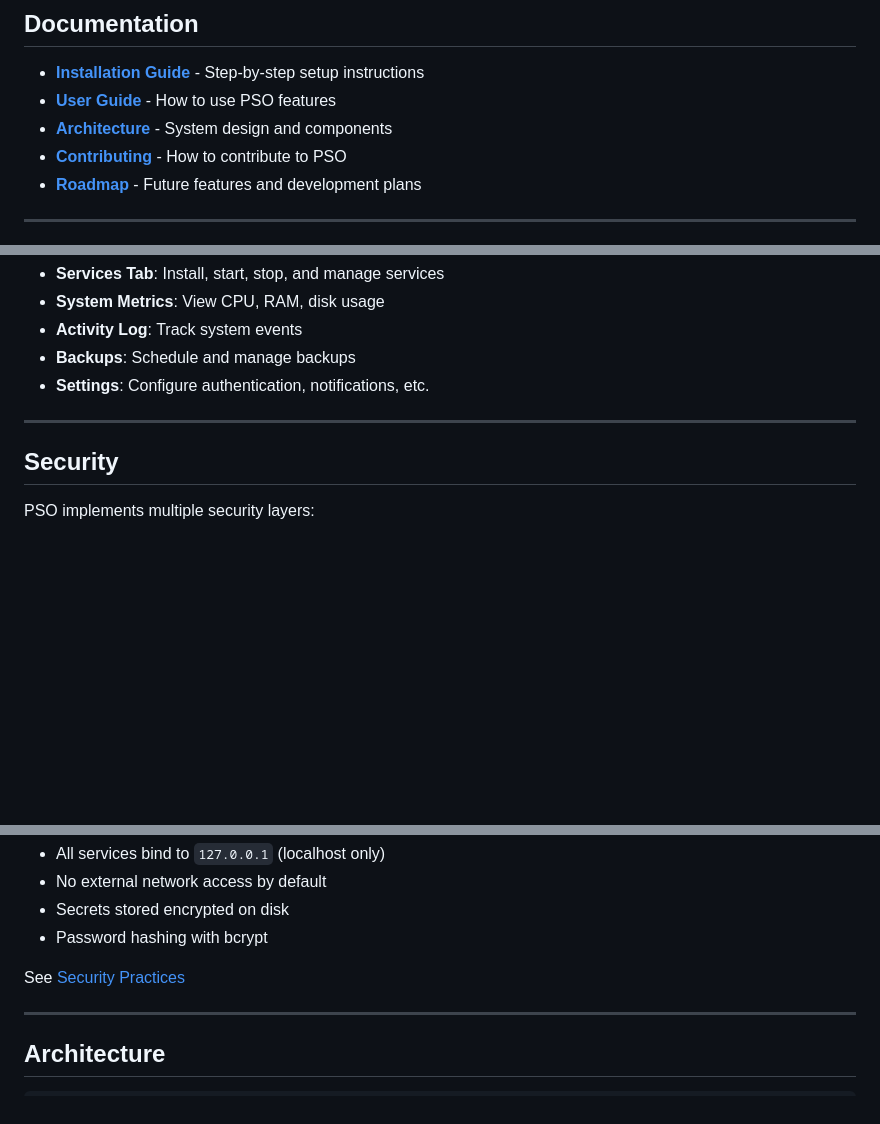
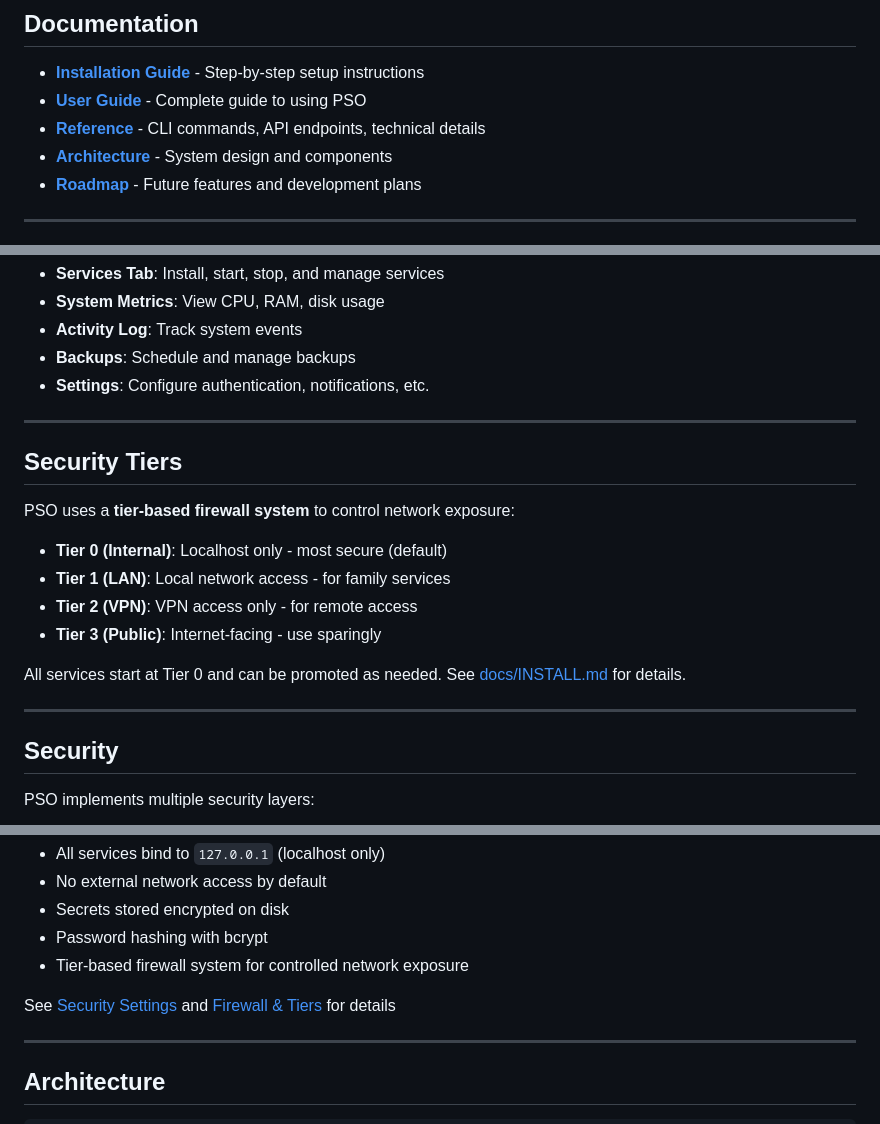
Before and after one commit to ApostolosTsabodimos/personal-server-os, a Markdown page: README.md, 3 parts joined by grey strips. Rendered like a GitHub page; blank space fills up the shorter version.

Commit message:
Update main README.md with corrected documentation links
- Added REFERENCE.md to documentation index
- Fixed broken link: SETUP_GUIDES.md → USER_GUIDE.md
- Added Security Tiers section highlighting tier-based firewall system
- Added tier-based firewall to security features list
- Updated links to point to correct sections in USER_GUIDE.md

All documentation links now accurate after SETUP_GUIDES/QUICKSTART removal.

Co-Authored-By: Claude Sonnet 4.5 <noreply@anthropic.com>

```diff
--- a/README.md
+++ b/README.md
@@ -93,9 +93,9 @@ For detailed installation instructions, see [INSTALL.md](docs/INSTALL.md)
 ## Documentation
 
 - **[Installation Guide](docs/INSTALL.md)** - Step-by-step setup instructions
-- **[User Guide](docs/USER_GUIDE.md)** - How to use PSO features
+- **[User Guide](docs/USER_GUIDE.md)** - Complete guide to using PSO
+- **[Reference](docs/REFERENCE.md)** - CLI commands, API endpoints, technical details
 - **[Architecture](docs/ARCHITECTURE.md)** - System design and components
-- **[Contributing](docs/CONTRIBUTING.md)** - How to contribute to PSO
 - **[Roadmap](ROADMAP.md)** - Future features and development plans
 
 ---
@@ -150,6 +150,19 @@ Access the dashboard at `http://localhost:5000`
 
 ---
 
+## Security Tiers
+
+PSO uses a **tier-based firewall system** to control network exposure:
+
+- **Tier 0 (Internal)**: Localhost only - most secure (default)
+- **Tier 1 (LAN)**: Local network access - for family services
+- **Tier 2 (VPN)**: VPN access only - for remote access
+- **Tier 3 (Public)**: Internet-facing - use sparingly
+
+All services start at Tier 0 and can be promoted as needed. See [docs/INSTALL.md](docs/INSTALL.md#understanding-security-tiers-the-way-of-the-onion) for details.
+
+---
+
 ## Security
 
 PSO implements multiple security layers:
@@ -166,8 +179,9 @@ PSO implements multiple security layers:
 - No external network access by default
 - Secrets stored encrypted on disk
 - Password hashing with bcrypt
+- Tier-based firewall system for controlled network exposure
 
-See [Security Practices](docs/SETUP_GUIDES.md#security-hardening)
+See [Security Settings](docs/USER_GUIDE.md#security-settings) and [Firewall & Tiers](docs/USER_GUIDE.md#firewall--network-tiers) for details
 
 ---
 
```
